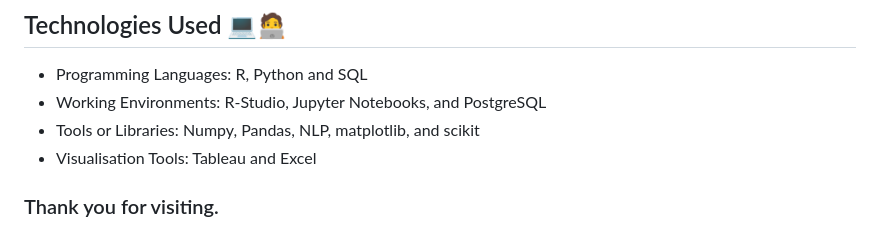
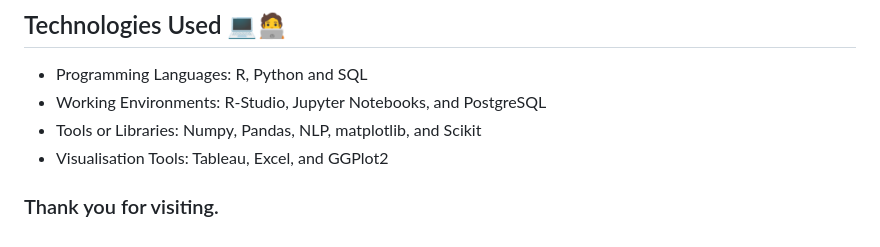
Before and after one commit to sharanpreet-singh/Portfolio-Projects, a Markdown page: README.md, the part around the change. GitHub-like rendering.

```diff
--- a/README.md
+++ b/README.md
@@ -53,8 +53,8 @@ In this repository, I've compiled my data analysis projects that demonstrate my
 ## Technologies Used 💻🧑‍💻
 - Programming Languages: R, Python and  SQL
 - Working Environments: R-Studio, Jupyter Notebooks, and PostgreSQL
-- Tools or Libraries: Numpy, Pandas, NLP, matplotlib, and scikit
-- Visualisation Tools: Tableau and Excel
+- Tools or Libraries: Numpy, Pandas, NLP, matplotlib, and Scikit
+- Visualisation Tools: Tableau, Excel, and GGPlot2
 
 
 ### Thank you for visiting.
```
